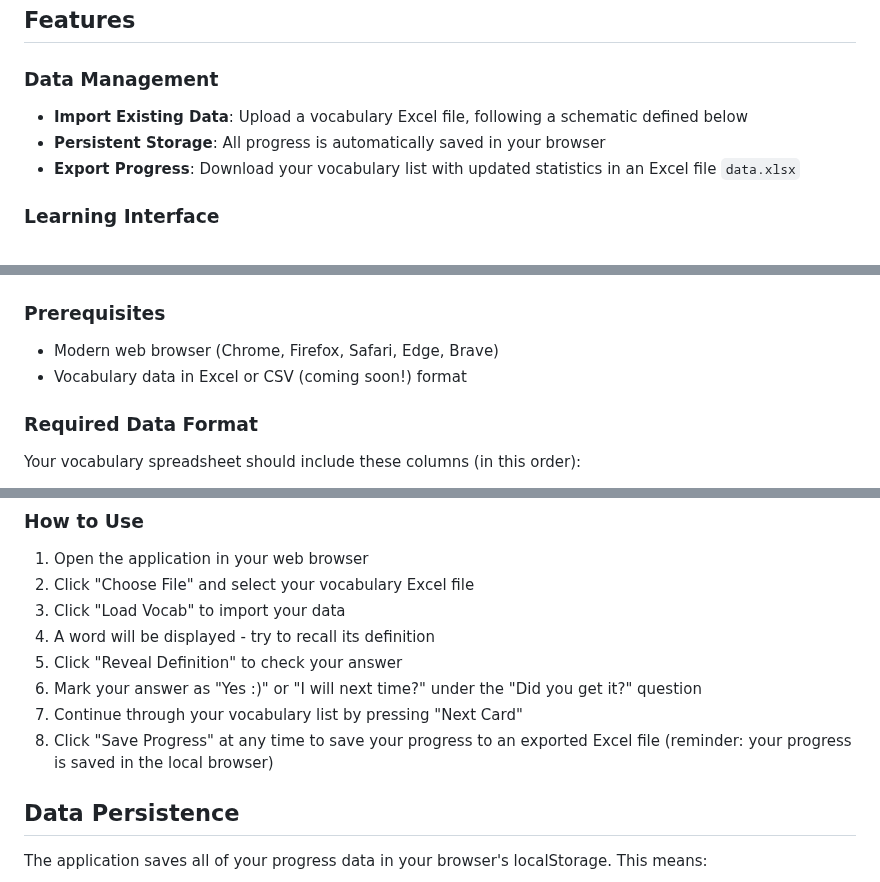
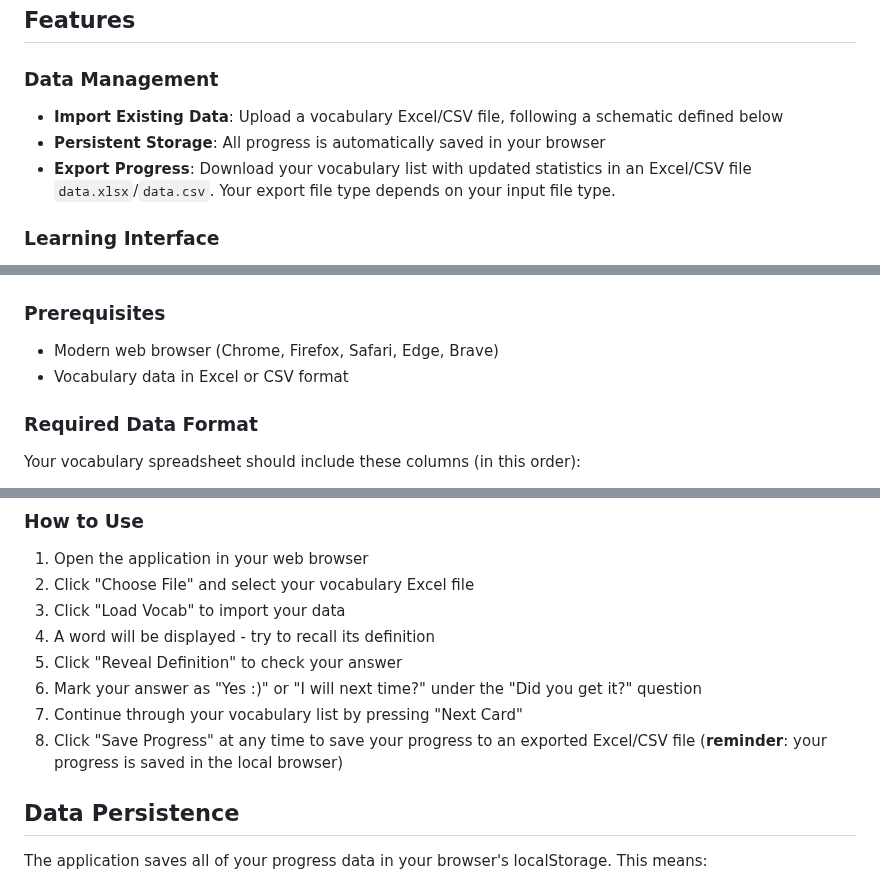
Before and after one commit to cameronbrady1527/learn-vocab-v1, a Markdown page: README.md, 3 parts joined by grey strips. Rendered like a GitHub page.

Commit message:
updating state of application: CSV parsing enabled

```diff
--- a/README.md
+++ b/README.md
@@ -15,9 +15,9 @@ Vocabulary Tracker is an interactive learning tool that helps you master new voc
 ## Features
 
 ### Data Management
-- **Import Existing Data**: Upload a vocabulary Excel file, following a schematic defined below
+- **Import Existing Data**: Upload a vocabulary Excel/CSV file, following a schematic defined below
 - **Persistent Storage**: All progress is automatically saved in your browser
-- **Export Progress**: Download your vocabulary list with updated statistics in an Excel file `data.xlsx`
+- **Export Progress**: Download your vocabulary list with updated statistics in an Excel/CSV file `data.xlsx`/`data.csv`. Your export file type depends on your input file type.
 
 ### Learning Interface
 - **Interactive Flashcards**: Simple and intuitive card-based learning
@@ -35,7 +35,7 @@ Vocabulary Tracker is an interactive learning tool that helps you master new voc
 
 ### Prerequisites
 - Modern web browser (Chrome, Firefox, Safari, Edge, Brave)
-- Vocabulary data in Excel or CSV (coming soon!) format
+- Vocabulary data in Excel or CSV format
 
 ### Required Data Format
 Your vocabulary spreadsheet should include these columns (in this order):
@@ -58,7 +58,7 @@ The app will automatically add:
 5. Click "Reveal Definition" to check your answer
 6. Mark your answer as "Yes :)" or "I will next time?" under the "Did you get it?" question
 7. Continue through your vocabulary list by pressing "Next Card"
-8. Click "Save Progress" at any time to save your progress to an exported Excel file (reminder: your progress is saved in the local browser)
+8. Click "Save Progress" at any time to save your progress to an exported Excel/CSV file (**reminder**: your progress is saved in the local browser)
 
 ## Data Persistence
 
```
Also changed, not shown: other parts of README.md (+1 -1 lines).
